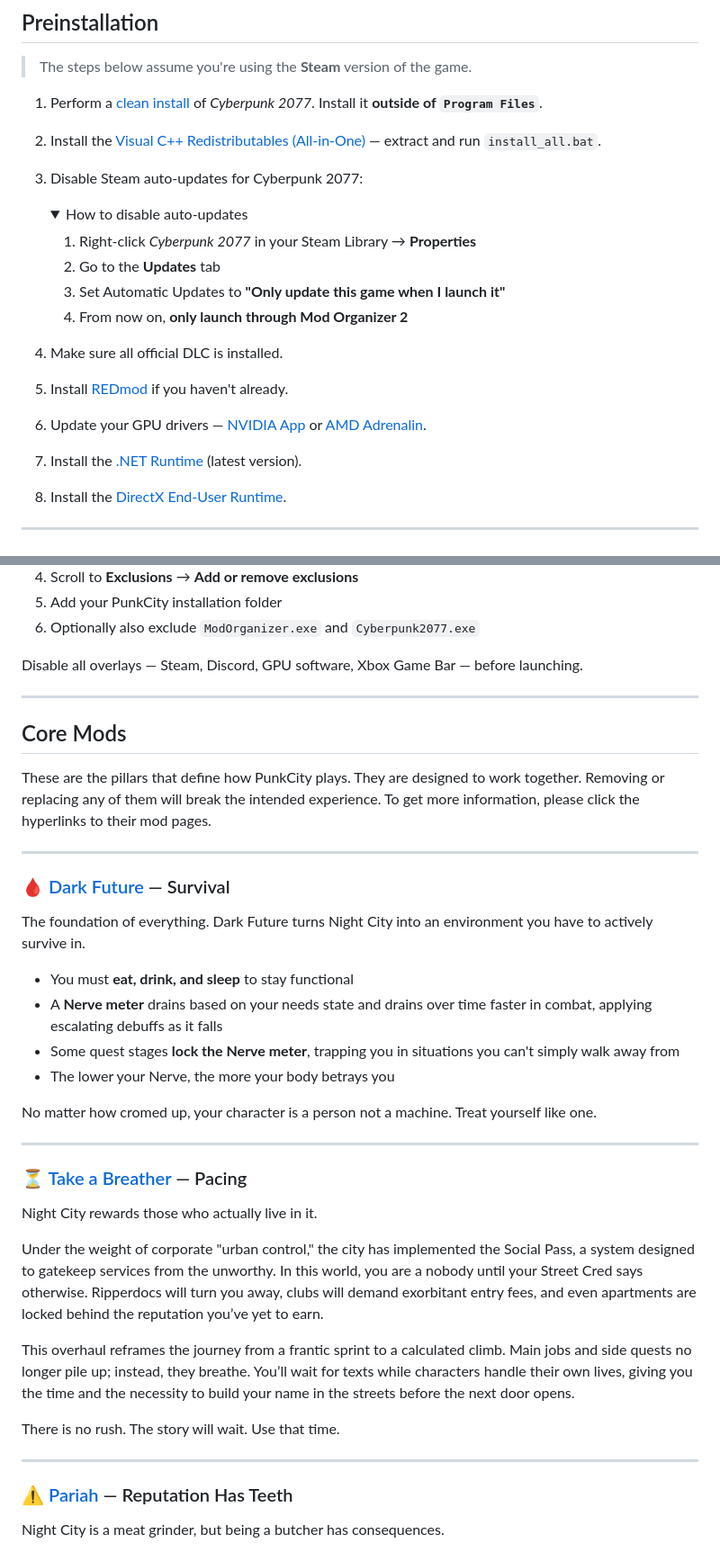
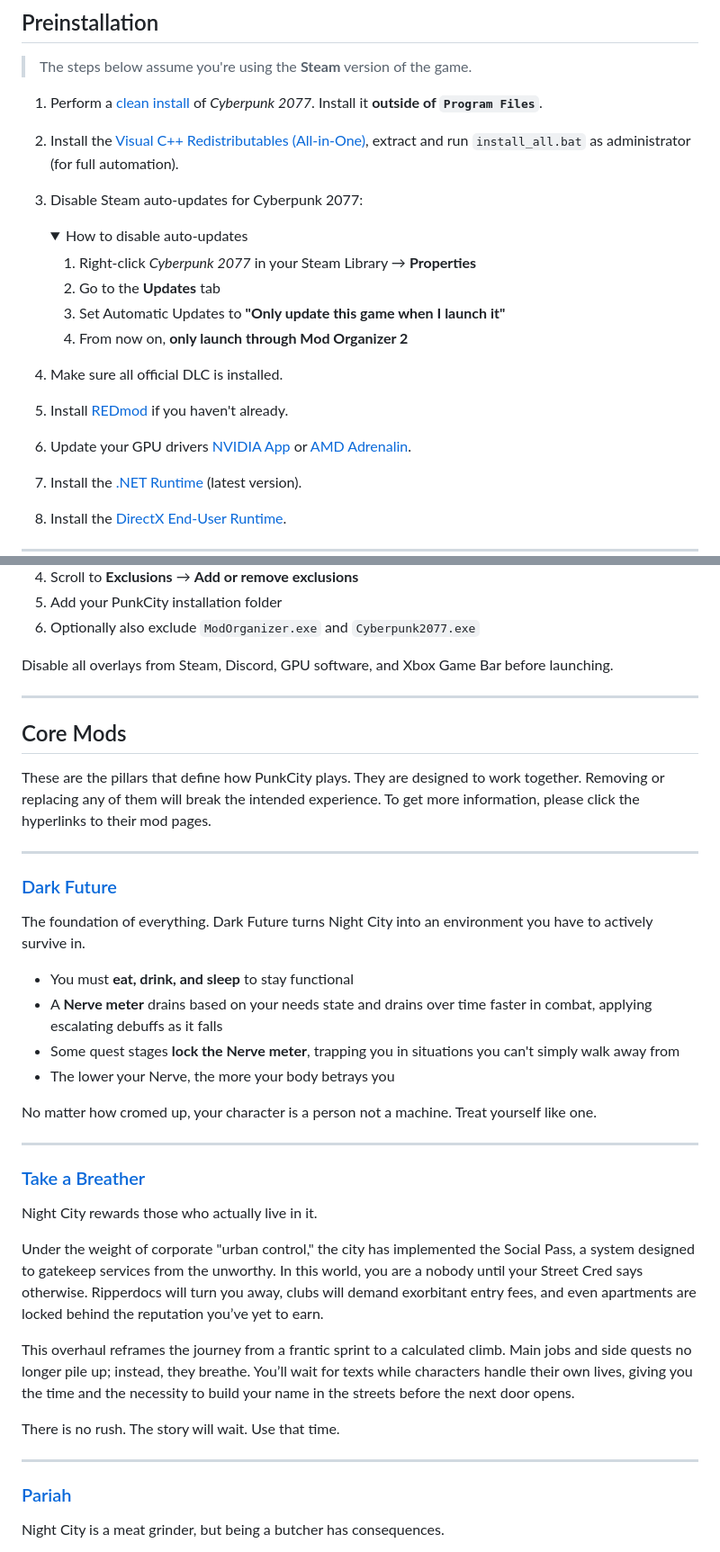
Before and after one commit to Arisuzea/PunkCity, a Markdown page: README.md, 2 parts joined by grey strips. Shown at 90% size. Rendered like a GitHub page; folded sections open.

```diff
--- a/README.md
+++ b/README.md
@@ -72,7 +72,7 @@ This is not a power fantasy. It's a survival story. Slow down, feel the world, a
 
 1. Perform a [clean install](https://support.cdprojektred.com/en/cyberpunk/pc/sp-technical/issue/2233/how-do-i-perform-a-clean-install-of-the-game) of *Cyberpunk 2077*. Install it **outside of `Program Files`**.
 
-2. Install the [Visual C++ Redistributables (All-in-One)](https://www.techpowerup.com/download/visual-c-redistributable-runtime-package-all-in-one/) — extract and run `install_all.bat`.
+2. Install the [Visual C++ Redistributables (All-in-One)](https://www.techpowerup.com/download/visual-c-redistributable-runtime-package-all-in-one/), extract and run `install_all.bat` as administrator (for full automation).
 
 3. Disable Steam auto-updates for Cyberpunk 2077:
    <details>
@@ -89,7 +89,7 @@ This is not a power fantasy. It's a survival story. Slow down, feel the world, a
 
 5. Install [REDmod](https://store.steampowered.com/app/2060310/Cyberpunk_2077_REDmod/) if you haven't already.
 
-6. Update your GPU drivers — [NVIDIA App](https://www.nvidia.com/en-us/software/nvidia-app/) or [AMD Adrenalin](https://www.amd.com/en/support/download/drivers.html).
+6. Update your GPU drivers [NVIDIA App](https://www.nvidia.com/en-us/software/nvidia-app/) or [AMD Adrenalin](https://www.amd.com/en/support/download/drivers.html).
 
 7. Install the [.NET Runtime](https://dotnet.microsoft.com/en-us/download/dotnet/9.0) (latest version).
 
@@ -147,7 +147,7 @@ If you're using Windows Defender, add your PunkCity install folder as an exclusi
 
 </details>
 
-Disable all overlays — Steam, Discord, GPU software, Xbox Game Bar — before launching.
+Disable all overlays from Steam, Discord, GPU software, and Xbox Game Bar before launching.
 
 ---
 
@@ -157,7 +157,7 @@ These are the pillars that define how PunkCity plays. They are designed to work
 
 ---
 
-### 🩸 [Dark Future](https://www.nexusmods.com/cyberpunk2077/mods/16300) — Survival
+### [Dark Future](https://www.nexusmods.com/cyberpunk2077/mods/16300)
 
 The foundation of everything. Dark Future turns Night City into an environment you have to actively survive in.
 
@@ -170,7 +170,7 @@ No matter how cromed up, your character is a person not a machine. Treat yoursel
 
 ---
 
-### ⏳ [Take a Breather](https://www.nexusmods.com/cyberpunk2077/mods/23290) — Pacing
+### [Take a Breather](https://www.nexusmods.com/cyberpunk2077/mods/23290)
 
 Night City rewards those who actually live in it.
 
@@ -182,7 +182,7 @@ There is no rush. The story will wait. Use that time.
 
 ---
 
-### ⚠️ [Pariah](https://www.nexusmods.com/cyberpunk2077/mods/15014) — Reputation Has Teeth
+### [Pariah](https://www.nexusmods.com/cyberpunk2077/mods/15014)
 
 Night City is a meat grinder, but being a butcher has consequences.
 
```
Also changed, not shown: other parts of README.md (+2 -2 lines).
